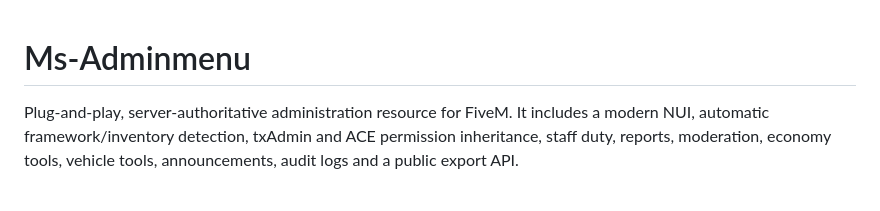
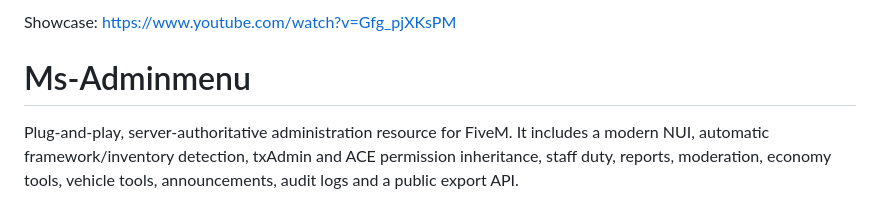
Before and after one commit to MilleniumStore/Ms-Adminmenu, a Markdown page: README.md, the part around the change. GitHub-like rendering.

Commit message:
Add showcase link to README

```diff
--- a/README.md
+++ b/README.md
@@ -1,3 +1,5 @@
+Showcase: https://www.youtube.com/watch?v=Gfg_pjXKsPM
+
 # Ms-Adminmenu
 
 Plug-and-play, server-authoritative administration resource for FiveM. It includes
```
